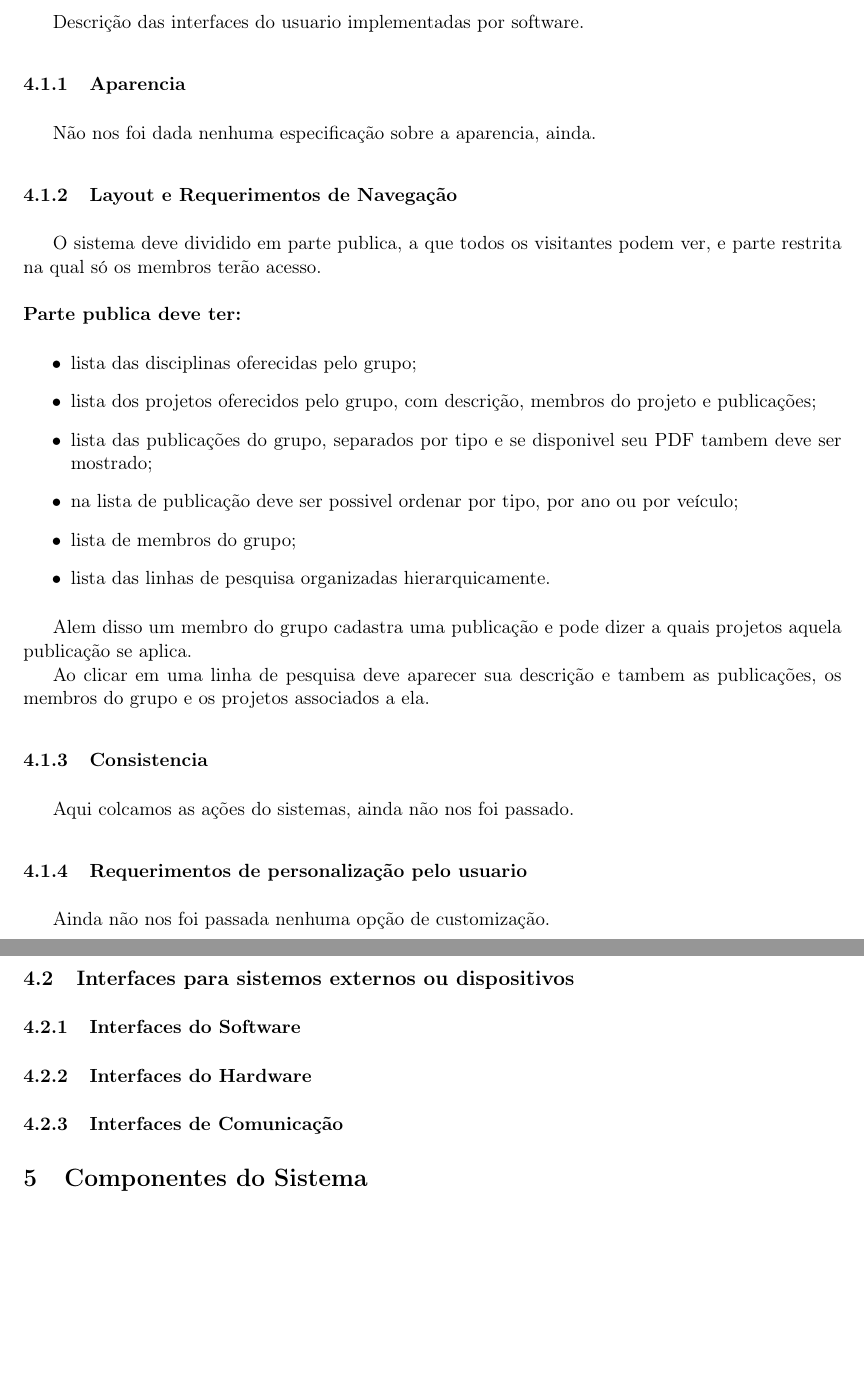
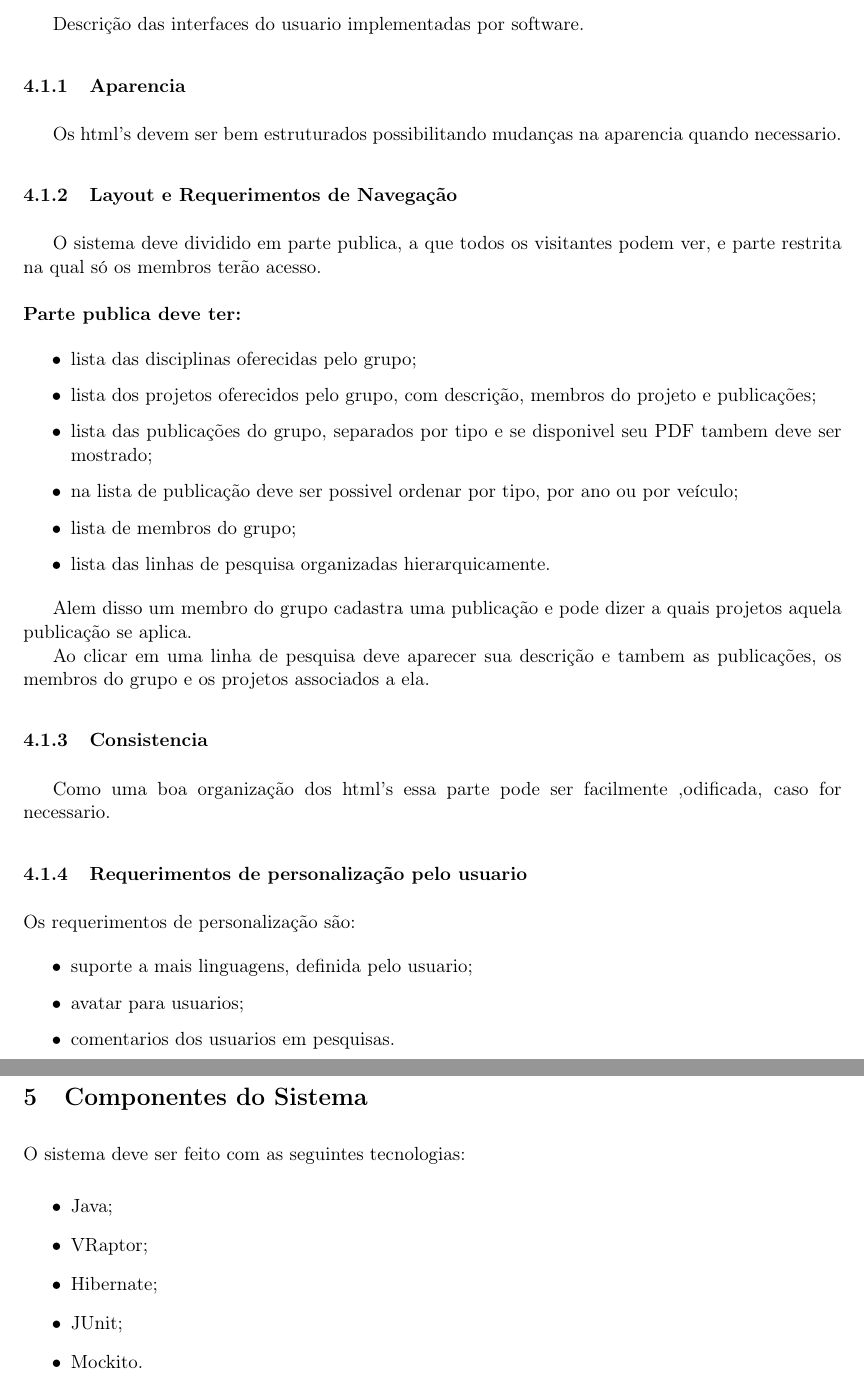
Before and after one commit to rafamanzo/SIGP, a LaTeX document (doc/System Wide Requeriments.tex): two parts of pages 3 and 4 of 4, joined at a grey line, cut so that both start at the same text, the shorter picture padded with empty space. Compiled offline with pdfLaTeX.

Commit message:
Requisitos do sistema Final(?)

```diff
--- a/doc/System Wide Requeriments.tex
+++ b/doc/System Wide Requeriments.tex
@@ -122,7 +123,8 @@
 				%colors to be used, and degree of interaction and so on. This
 				%section captures the requirements for the interface rather
 				%than the design for the interface.]
-				Não nos foi dada nenhuma especificação sobre a aparencia, ainda.
+				Os html's devem ser bem estruturados possibilitando mudanças
+				na aparencia quando necessario.
 
 			\subsubsection{Layout e Requerimentos de Navegação}
 				%[Capture requirements on major screen areas and how they
@@ -159,22 +161,30 @@
 				% can be applied at different levels: navigation controls,
 				% screen areas sizes and shapes, placements for entering /
 				% presenting data, terminology.]
-				Aqui colcamos as ações do sistemas, ainda não nos foi passado.
+				Como uma boa organização dos html's essa parte pode ser
+				facilmente ,odificada, caso for necessario.
 
 			\subsubsection{Requerimentos de personalização pelo usuario}
 				%[Requirements on content that should automatically displayed
 				% to users or available based on user attributes. Sometimes users
 				% allowed to customize the content displayed or to personalize
 				% displayed content.]
-				Ainda não nos foi passada nenhuma opção de customização.
+				\noindent Os requerimentos de personalização são:
+				\begin{itemize}
+					\item suporte a mais linguagens, definida pelo usuario;
+					\item avatar para usuarios;
+					\item comentarios dos usuarios em pesquisas.
+				\end{itemize}
 
-		\subsection{Interfaces para sistemos externos ou dispositivos}
-			\subsubsection{Interfaces do Software}
+    \section{Componentes do Sistema}
+		\noindent O sistema deve ser feito com as seguintes tecnologias:
+		\begin{itemize}
+			\item Java;
+			\item VRaptor;
+			\item Hibernate;
+			\item JUnit;
+			\item Mockito.
+		\end{itemize}
 
-			\subsubsection{Interfaces do Hardware}
-
-			\subsubsection{Interfaces de Comunicação}
-
-	\section{Componentes do Sistema}
 
 \end{document}
```
Also changed, not shown: doc/System Wide Requeriments.tex (15 more changed lines).
